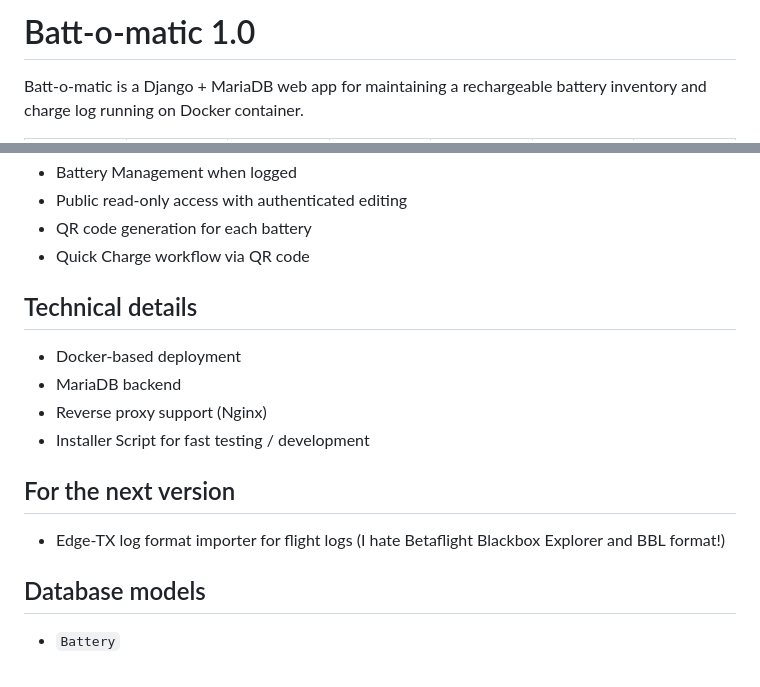
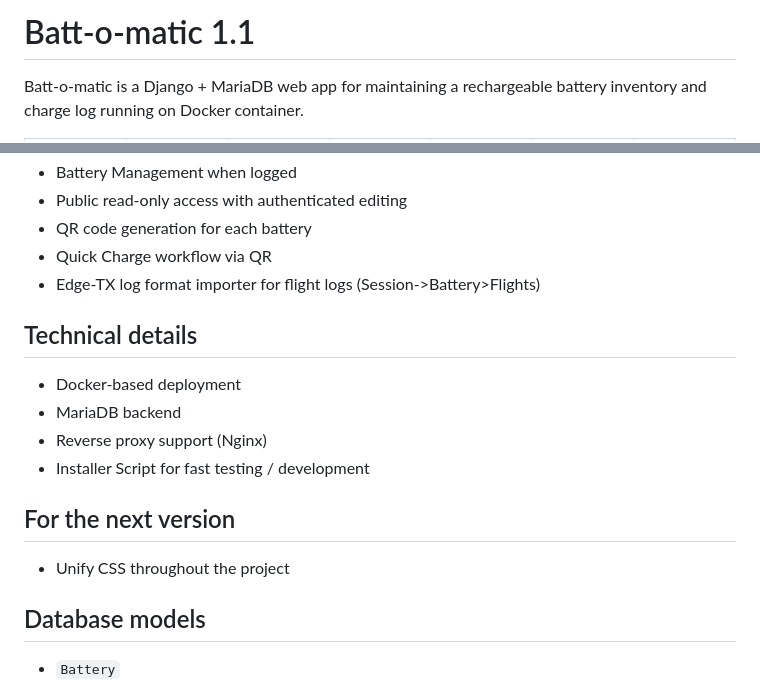
Before and after one commit to boozeman/battomatic, a Markdown page: README.md, 2 parts joined by grey strips. GitHub-like rendering.

Commit message:
Version 1.1

```diff
--- a/README.md
+++ b/README.md
@@ -1,4 +1,4 @@
-# Batt-o-matic 1.0
+# Batt-o-matic 1.1
 
 Batt-o-matic is a Django + MariaDB web app for maintaining a rechargeable battery inventory and charge log running on Docker container.
 
@@ -30,7 +30,8 @@ Batt-o-matic is a Django + MariaDB web app for maintaining a rechargeable batter
 - Battery Management when logged
 - Public read-only access with authenticated editing
 - QR code generation for each battery
-- Quick Charge workflow via QR code
+- Quick Charge workflow via QR
+- Edge-TX log format importer for flight logs (Session->Battery>Flights)
 
 ## Technical details
 - Docker-based deployment
@@ -39,7 +40,7 @@ Batt-o-matic is a Django + MariaDB web app for maintaining a rechargeable batter
 - Installer Script for fast testing / development
 
 ## For the next version
-- Edge-TX log format importer for flight logs (I hate Betaflight Blackbox Explorer and BBL format!)
+- Unify CSS throughout the project
 
 ## Database models
 
```
